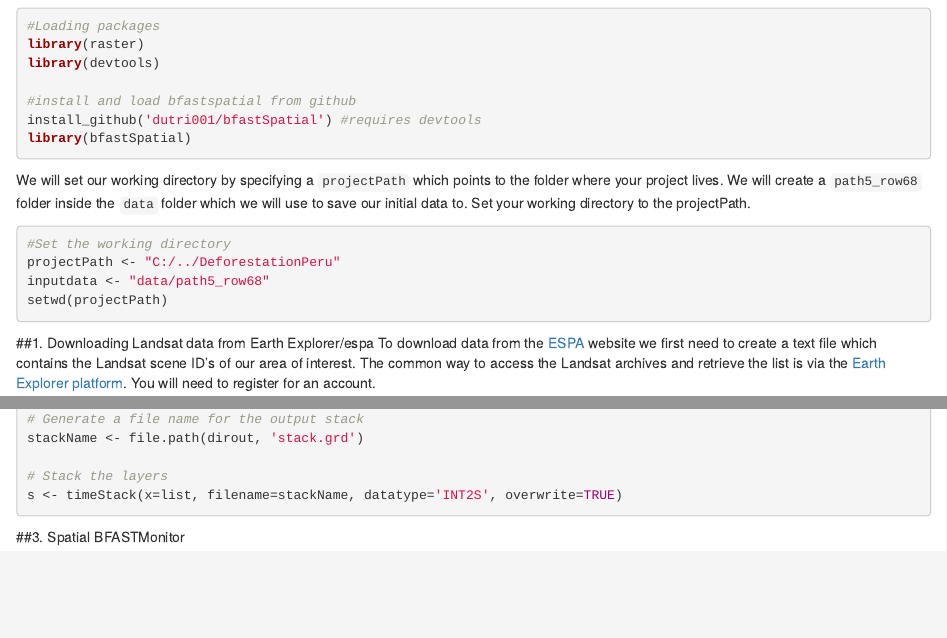
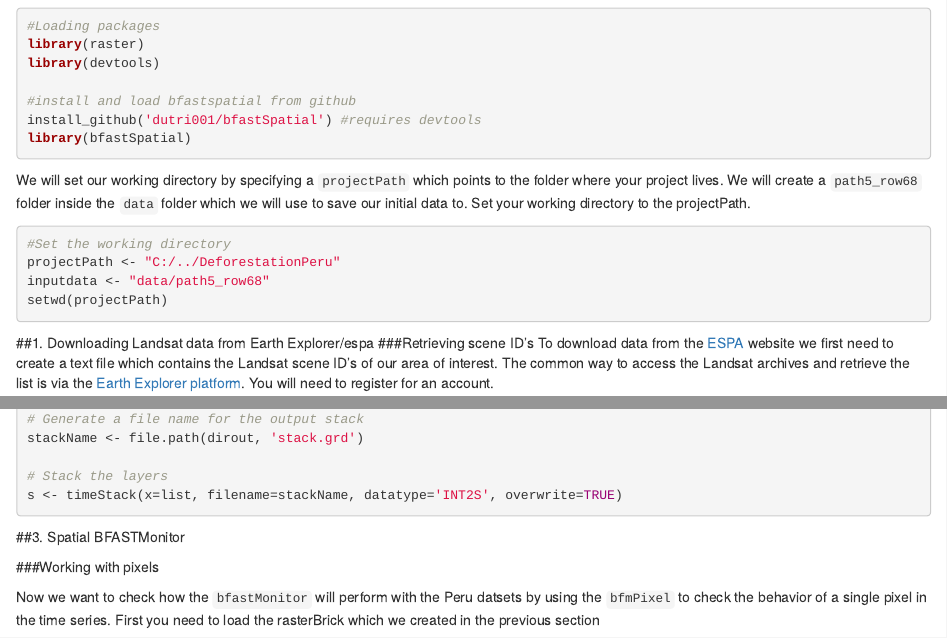
Before and after one commit to ChangeMonitor-WUR/deforestationmonitoring, an R Markdown document (index.Rmd): the page in a window 1100 px wide, from 520 px down, and a second part further down, joined at a grey line. Rendered offline with R 4.5, knitr and Pandoc, with nearby package versions; drawn as R Markdown's standard HTML page in place of the format the file asks for; some code elsewhere in the file could not run offline.

Commit message:
Updating BFASTmonitor section

````diff
--- a/index.Rmd
+++ b/index.Rmd
@@ -42,6 +42,7 @@ setwd(projectPath)
 ```
 
 ##1. Downloading Landsat data from Earth Explorer/espa
+###Retrieving scene ID's
 To download data from the [ESPA](https://espa.cr.usgs.gov/login/?next=/) website we first need to create a text file which contains the Landsat scene ID's of our area of interest. The common way to access the Landsat archives and retrieve the list is via the [Earth Explorer platform](http://earthexplorer.usgs.gov). You will need to register for an account.
 
 After logging in on the Earth Explorer platform you can search the Landsat archive by:
@@ -169,3 +170,7 @@ s <- timeStack(x=list, filename=stackName, datatype='INT2S', overwrite=TRUE)
 ```
 
 ##3. Spatial BFASTMonitor
+
+###Working with pixels
+
+Now we want to check how the `bfastMonitor` will perform with the Peru datsets by using the `bfmPixel` to check the behavior of a single pixel in the time series. First you need to load the rasterBrick which we created in the previous section
````
Also changed, not shown: index.html.
